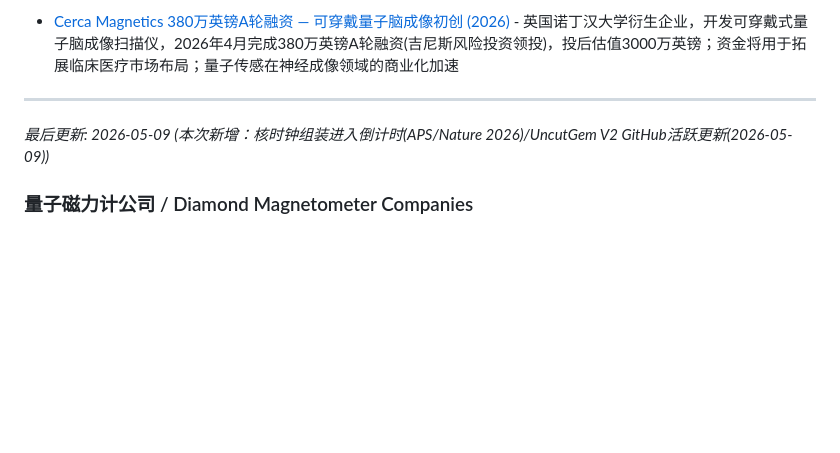
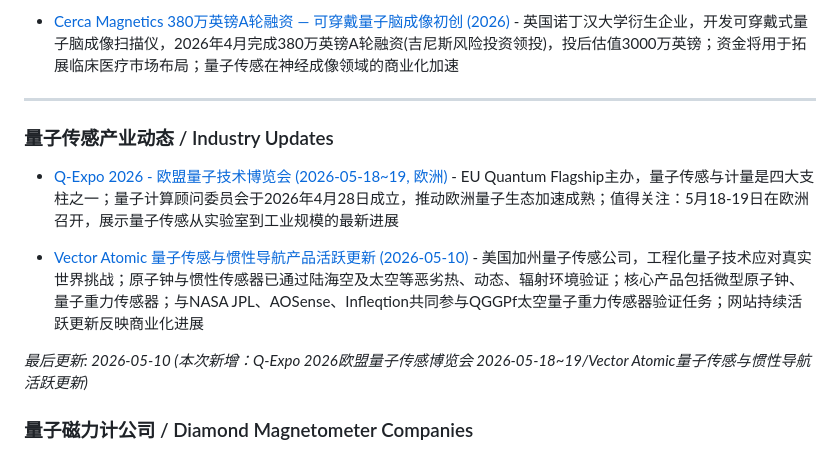
Before and after one commit to wushanchi/QSensingZoo, a Markdown page: 03-Products/README.md, the part around the change. GitHub-like rendering; blank space fills up the shorter version.

Commit message:
docs(03-Products): 新增Q-Expo 2026欧盟量子传感博览会 / Vector Atomic量子传感活跃更新 (2026-05-10)

```diff
--- a/03-Products/README.md
+++ b/03-Products/README.md
@@ -99,7 +99,13 @@
 
 ---
 
-*最后更新: 2026-05-09 (本次新增：核时钟组装进入倒计时(APS/Nature 2026)/UncutGem V2 GitHub活跃更新(2026-05-09))*
+### 量子传感产业动态 / Industry Updates
+
+- [Q-Expo 2026 - 欧盟量子技术博览会 (2026-05-18~19, 欧洲)](https://qt.eu/) - EU Quantum Flagship主办，量子传感与计量是四大支柱之一；量子计算顾问委员会于2026年4月28日成立，推动欧洲量子生态加速成熟；值得关注：5月18-19日在欧洲召开，展示量子传感从实验室到工业规模的最新进展
+
+- [Vector Atomic 量子传感与惯性导航产品活跃更新 (2026-05-10)](https://vectoratomic.com/) - 美国加州量子传感公司，工程化量子技术应对真实世界挑战；原子钟与惯性传感器已通过陆海空及太空等恶劣热、动态、辐射环境验证；核心产品包括微型原子钟、量子重力传感器；与NASA JPL、AOSense、Infleqtion共同参与QGGPf太空量子重力传感器验证任务；网站持续活跃更新反映商业化进展
+
+*最后更新: 2026-05-10 (本次新增：Q-Expo 2026欧盟量子传感博览会 2026-05-18~19/Vector Atomic量子传感与惯性导航活跃更新)*
 
 ### 量子磁力计公司 / Diamond Magnetometer Companies
 
```
